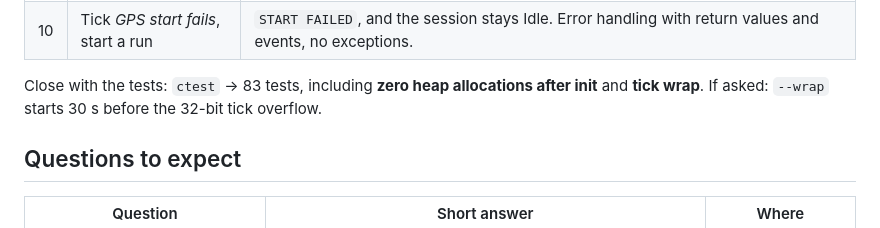
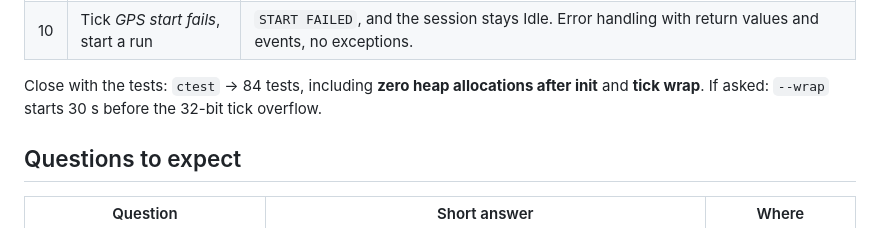
Before and after one commit to four1000/watch_sim, a Markdown page: docs/demo-script.md, the part around the change. GitHub-like rendering.

```diff
--- a/docs/demo-script.md
+++ b/docs/demo-script.md
@@ -15,7 +15,7 @@ Start: `build\RelWithDebInfo\watch_sim.exe --trace`. Put the console next to the
 | 9 | START (pause), tick *Save fails*, choose Save | `Paused → Paused (save failed)`: the state machine refuses to lose data. Untick and save again → `SAVED`, back to the watch face, CSV written. |
 | 10 | Tick *GPS start fails*, start a run | `START FAILED`, and the session stays Idle. Error handling with return values and events, no exceptions. |
 
-Close with the tests: `ctest` → 83 tests, including **zero heap allocations after init** and **tick wrap**. If asked: `--wrap` starts 30 s before the 32-bit tick overflow.
+Close with the tests: `ctest` → 84 tests, including **zero heap allocations after init** and **tick wrap**. If asked: `--wrap` starts 30 s before the 32-bit tick overflow.
 
 ## Questions to expect
 
```
Also changed, not shown: README.md (+2 -2 lines), docs/images/05_running_timer.png, docs/images/06_running_hr_page.png, docs/images/07_hr_alert.png, docs/images/11_pause_menu.png, 7 other files.
